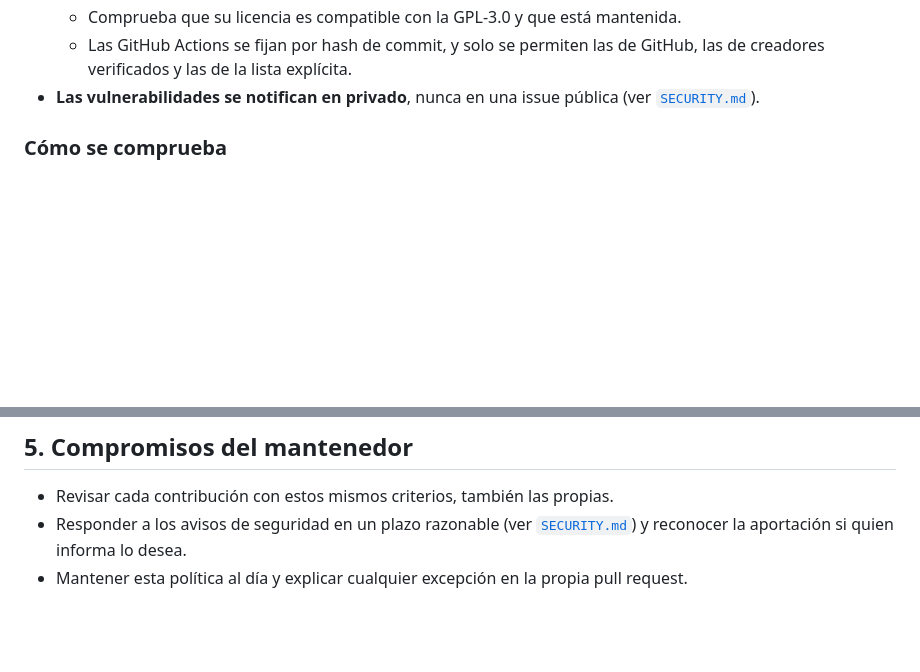
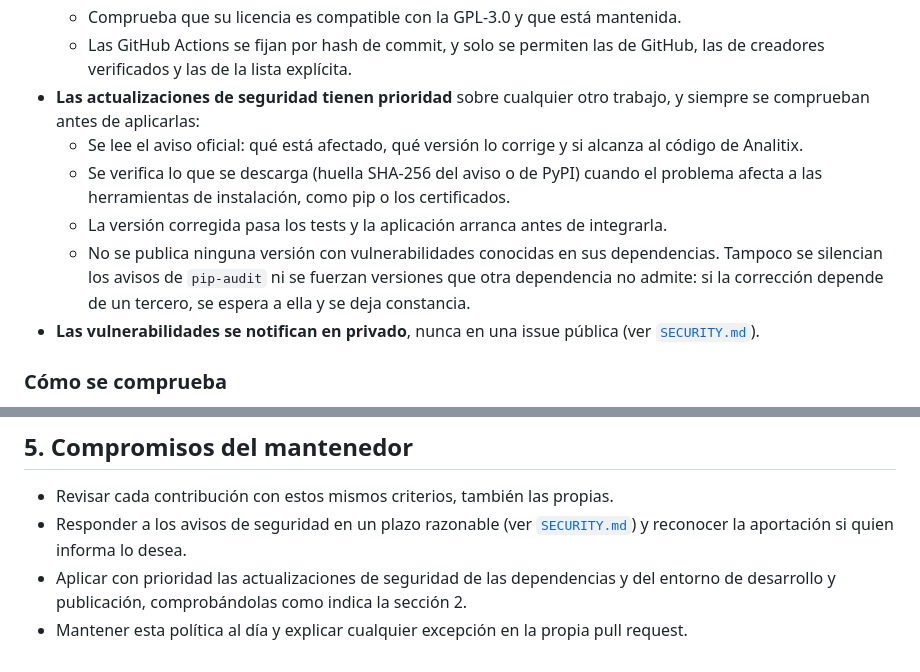
Before and after one commit to gabimarti/analitix, a Markdown page: docs/POLITICA_CONTRIBUCIONES.md, 2 parts joined by grey strips. Rendered like a GitHub page; blank space fills up the shorter version.

Commit message:
Make security updates a priority in the contribution policy and require verifying them

```diff
--- a/docs/POLITICA_CONTRIBUCIONES.md
+++ b/docs/POLITICA_CONTRIBUCIONES.md
@@ -109,6 +109,19 @@ informar de una vulnerabilidad: los complementa.
     mantenida.
   - Las GitHub Actions se fijan por hash de commit, y solo se permiten las
     de GitHub, las de creadores verificados y las de la lista explícita.
+- **Las actualizaciones de seguridad tienen prioridad** sobre cualquier
+  otro trabajo, y siempre se comprueban antes de aplicarlas:
+  - Se lee el aviso oficial: qué está afectado, qué versión lo corrige y si
+    alcanza al código de Analitix.
+  - Se verifica lo que se descarga (huella SHA-256 del aviso o de PyPI)
+    cuando el problema afecta a las herramientas de instalación, como pip o
+    los certificados.
+  - La versión corregida pasa los tests y la aplicación arranca antes de
+    integrarla.
+  - No se publica ninguna versión con vulnerabilidades conocidas en sus
+    dependencias. Tampoco se silencian los avisos de `pip-audit` ni se
+    fuerzan versiones que otra dependencia no admite: si la corrección
+    depende de un tercero, se espera a ella y se deja constancia.
 - **Las vulnerabilidades se notifican en privado**, nunca en una issue
   pública (ver [`SECURITY.md`](../SECURITY.md)).
 
@@ -241,5 +254,8 @@ limpiará también del historial del repositorio.
 - Responder a los avisos de seguridad en un plazo razonable (ver
   [`SECURITY.md`](../SECURITY.md)) y reconocer la aportación si quien
   informa lo desea.
+- Aplicar con prioridad las actualizaciones de seguridad de las
+  dependencias y del entorno de desarrollo y publicación, comprobándolas
+  como indica la sección 2.
 - Mantener esta política al día y explicar cualquier excepción en la
   propia pull request.
```
